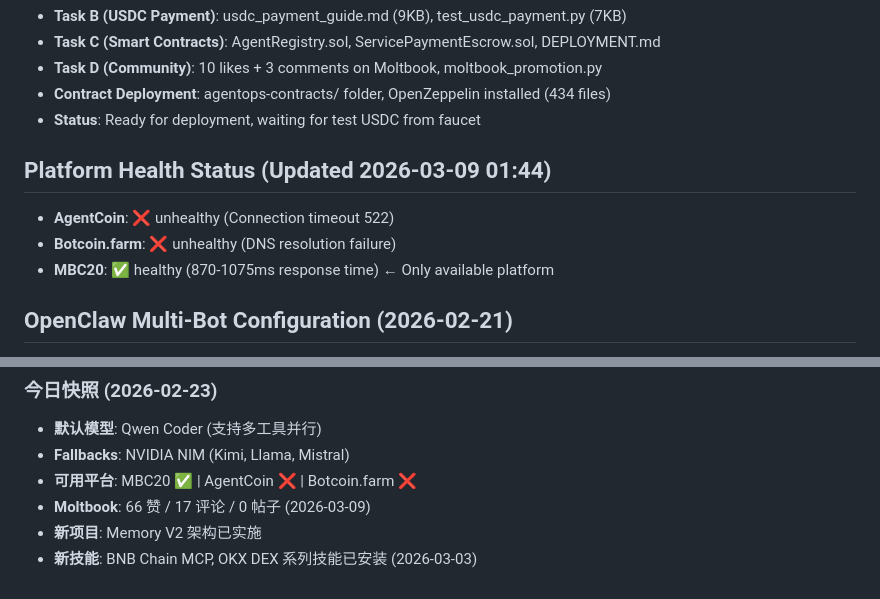
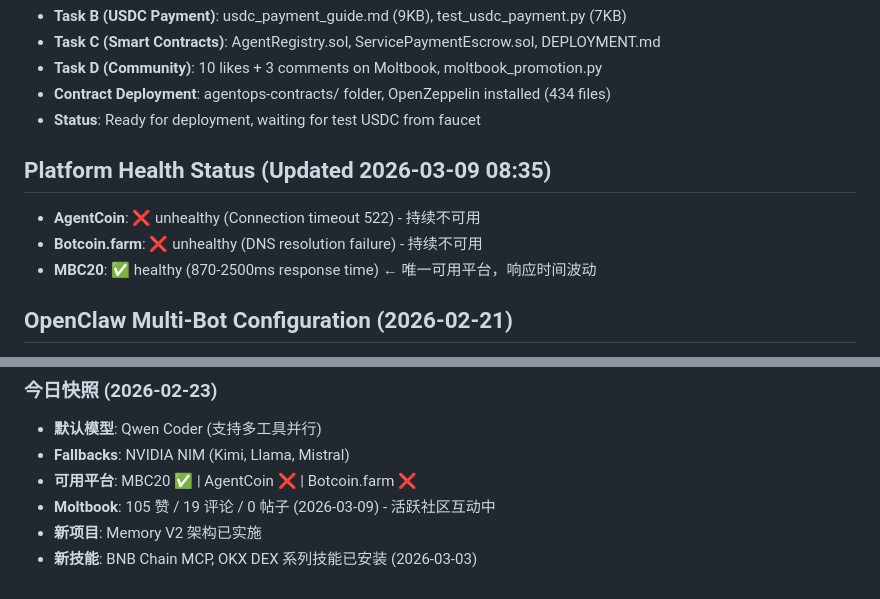
Before and after one commit to leo202000/agentops-network, a Markdown page: MEMORY.md, 2 parts joined by grey strips. Drawn GitHub-style.

Commit message:
Update MEMORY.md: Moltbook stats (105/19), platform health timestamp

```diff
--- a/MEMORY.md
+++ b/MEMORY.md
@@ -71,10 +71,10 @@
 - **Contract Deployment**: agentops-contracts/ folder, OpenZeppelin installed (434 files)
 - **Status**: Ready for deployment, waiting for test USDC from faucet
 
-## Platform Health Status (Updated 2026-03-09 01:44)
-- **AgentCoin**: ❌ unhealthy (Connection timeout 522)
-- **Botcoin.farm**: ❌ unhealthy (DNS resolution failure)
-- **MBC20**: ✅ healthy (870-1075ms response time) ← Only available platform
+## Platform Health Status (Updated 2026-03-09 08:35)
+- **AgentCoin**: ❌ unhealthy (Connection timeout 522) - 持续不可用
+- **Botcoin.farm**: ❌ unhealthy (DNS resolution failure) - 持续不可用
+- **MBC20**: ✅ healthy (870-2500ms response time) ← 唯一可用平台，响应时间波动
 
 ## OpenClaw Multi-Bot Configuration (2026-02-21)
 - **Capability**: OpenClaw supports multiple Telegram bot tokens via `accounts` object
@@ -139,6 +139,6 @@
 - **默认模型**: Qwen Coder (支持多工具并行)
 - **Fallbacks**: NVIDIA NIM (Kimi, Llama, Mistral)
 - **可用平台**: MBC20 ✅ | AgentCoin ❌ | Botcoin.farm ❌
-- **Moltbook**: 66 赞 / 17 评论 / 0 帖子 (2026-03-09)
+- **Moltbook**: 105 赞 / 19 评论 / 0 帖子 (2026-03-09) - 活跃社区互动中
 - **新项目**: Memory V2 架构已实施
 - **新技能**: BNB Chain MCP, OKX DEX 系列技能已安装 (2026-03-03)
```
